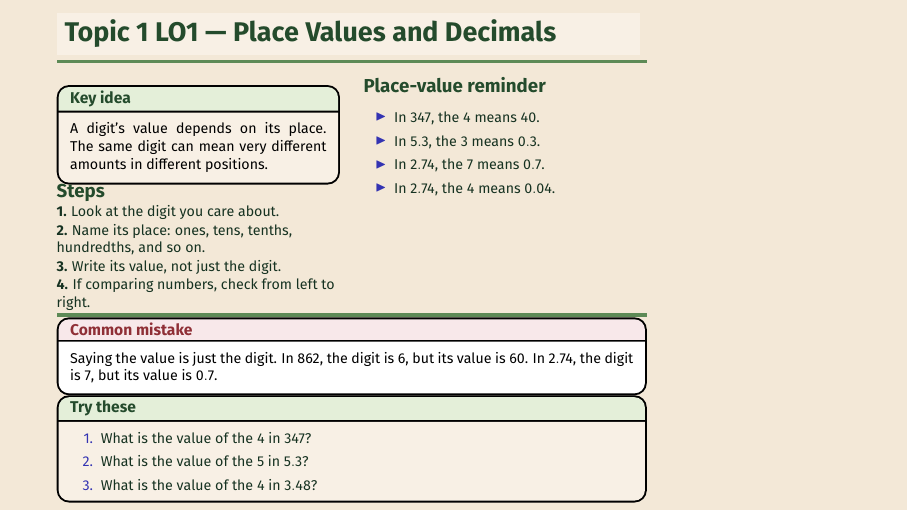
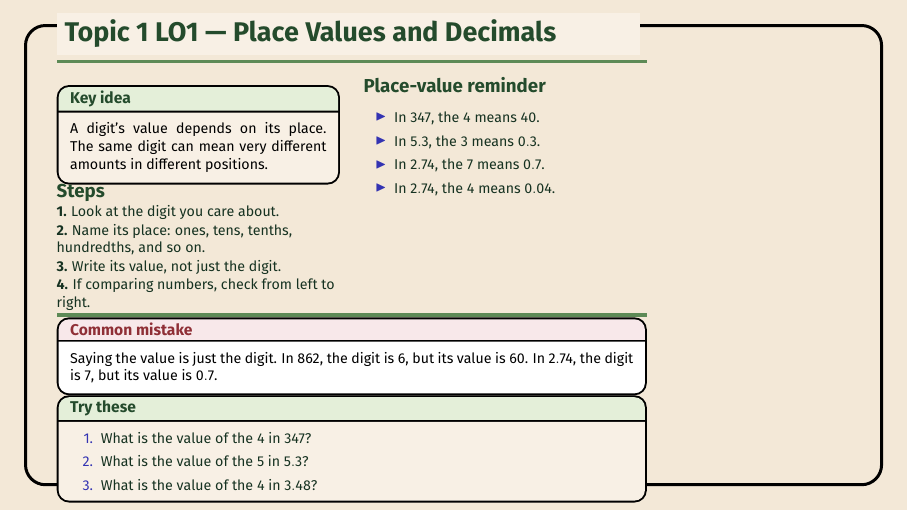
Before and after one commit to williammcintosh/manamaths-notes, LaTeX slides (OBJECTIVES/lo-yr9-place-values-and-decimals/main.tex): page 1 of 4. Compiled offline with pdfLaTeX.

Commit message:
Add rounded page border to place value notes PDF

```diff
--- a/OBJECTIVES/lo-yr9-place-values-and-decimals/main.tex
+++ b/OBJECTIVES/lo-yr9-place-values-and-decimals/main.tex
@@ -40,6 +40,21 @@
 \newcommand{\CommonMistake}[1]{\begin{MMCard}[title={\textbf{Common mistake}},colbacktitle=mmwarnSoft,coltitle=mmwarn]{white}\small #1\end{MMCard}}
 \newcommand{\TryThese}[1]{\begin{MMCard}[title={\textbf{Try these}},colbacktitle=mmgreenSoft,coltitle=mmgreenDeep]{mmtanSoft}\small #1\end{MMCard}}
 \newcommand{\StepLine}[2]{\textbf{#1.} #2\par\vspace{0.05em}}
+
+\usepackage{tikz}
+
+\setbeamertemplate{background}{
+ \begin{tikzpicture}[remember picture,overlay]
+ \draw[
+ black,
+ line width=1.5pt,
+ rounded corners=10pt
+ ]
+ ([xshift=0.45cm,yshift=-0.45cm]current page.north west)
+ rectangle
+ ([xshift=-0.45cm,yshift=0.45cm]current page.south east);
+ \end{tikzpicture}
+}
 
 \begin{document}
 
```
Also changed, not shown: 1 other file.
